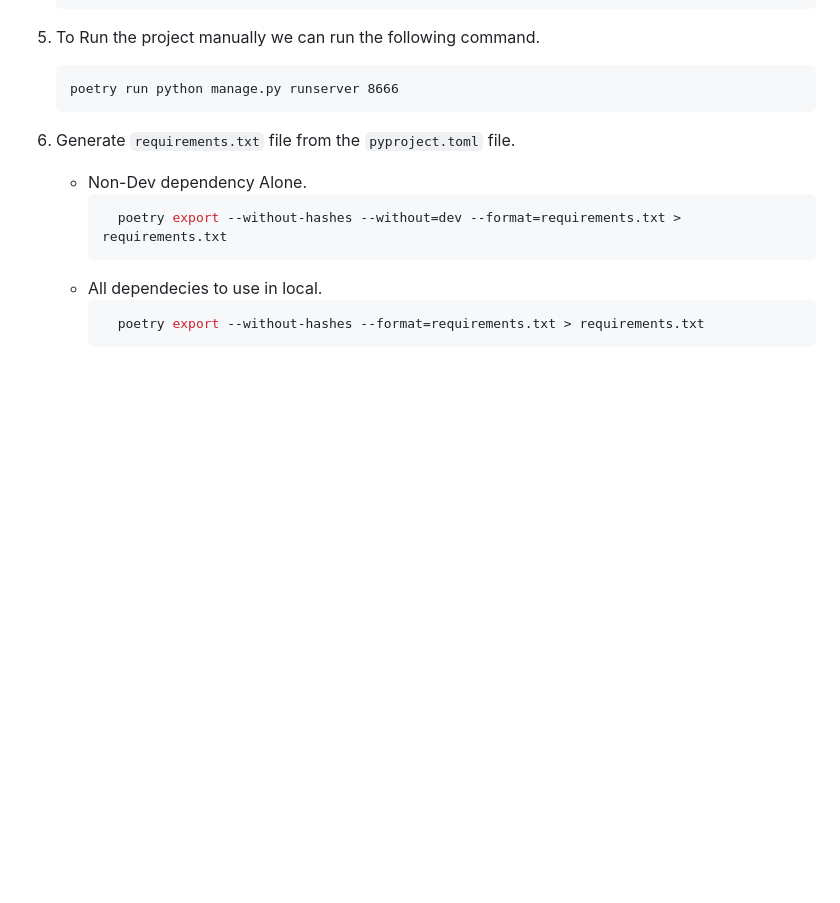
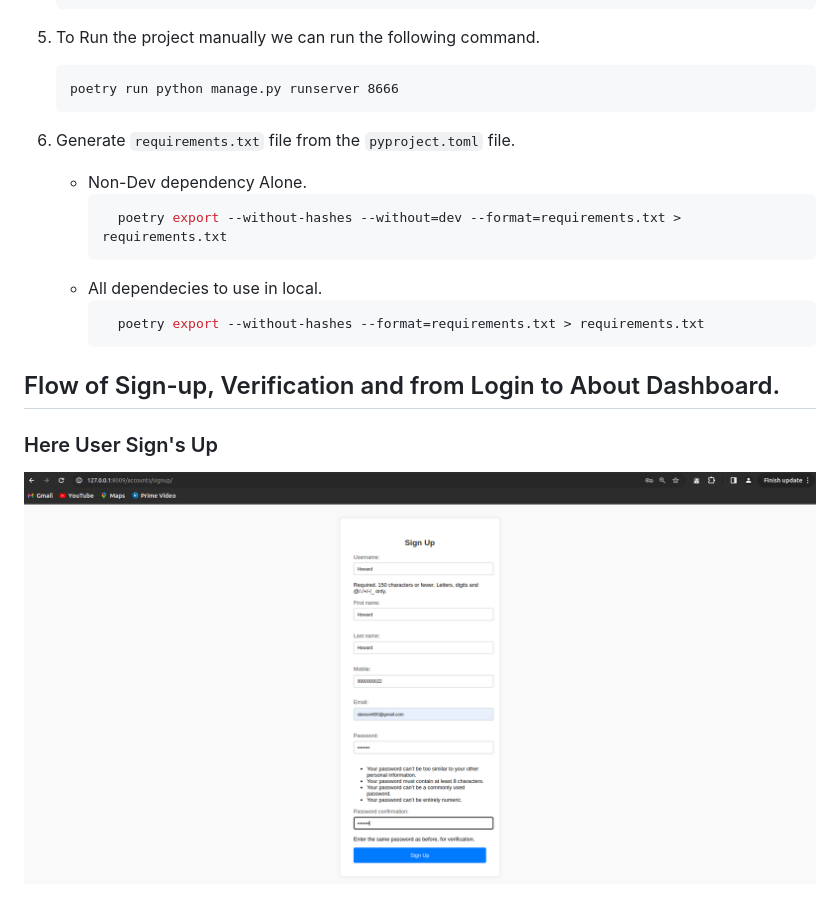
Before and after one commit to Sohamjani-007/SignUp-Verify-Login, a Markdown page: README.md, the part around the change printed below. GitHub-like rendering; pictures changed too: docs/img/signup.png (added); blank space fills up the shorter version.

````diff
--- a/README.md
+++ b/README.md
@@ -131,4 +131,7 @@ Baam !! Its done.
         poetry export --without-hashes --format=requirements.txt > requirements.txt
        ```
 
+## Flow of Sign-up, Verification and from Login to About Dashboard.
+### Here User Sign's Up
+![img.png](docs/img/signup.png)
 
````
Also changed, not shown: other parts of README.md (+11 -1 lines), docs/img/about.png (added), docs/img/email_verify.png (added), docs/img/login.png (added), 1 other file.
